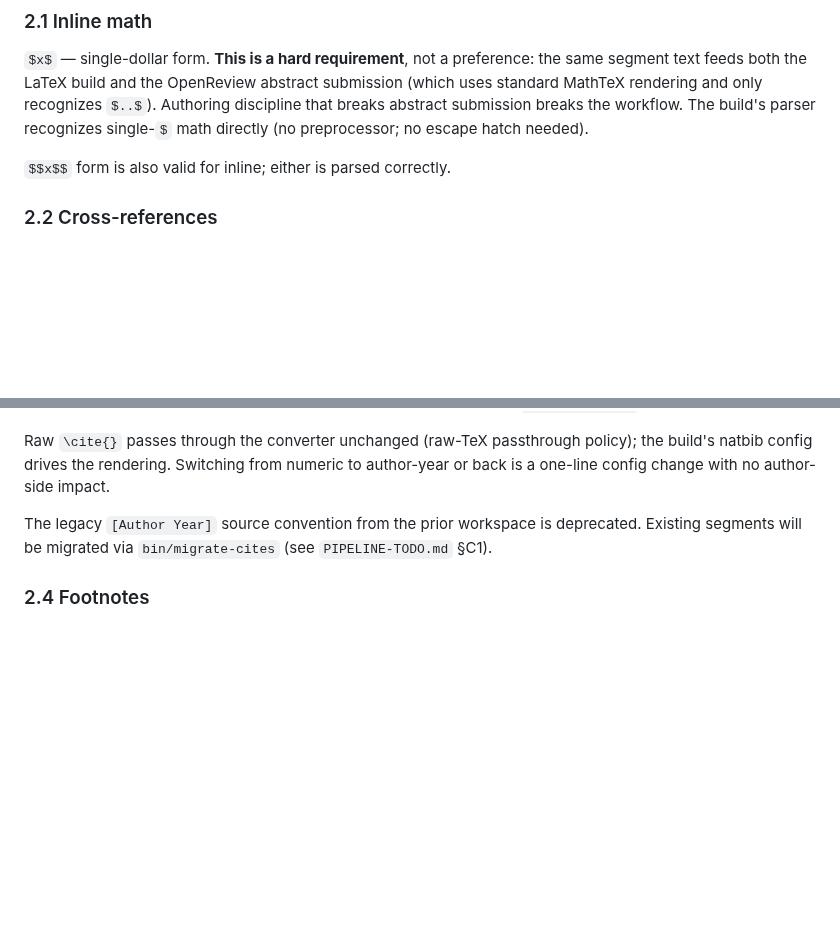
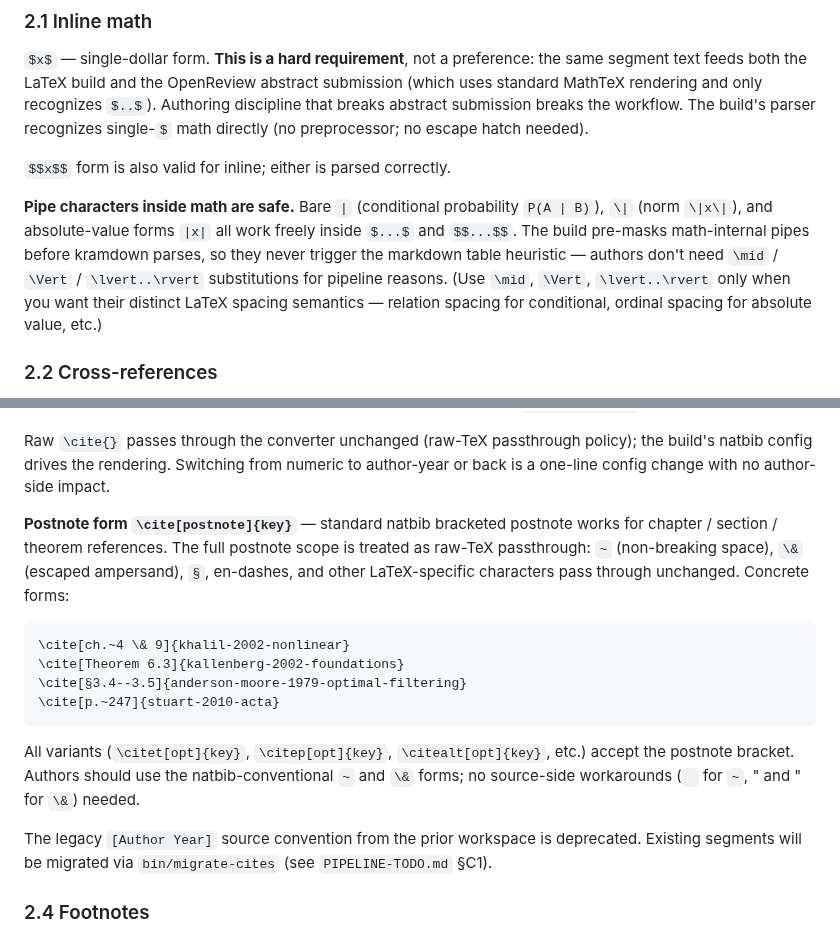
Before and after one commit to v2-io/neurips, a Markdown page: AUTHORING.md, 2 parts joined by grey strips. Rendered like a GitHub page; blank space fills up the shorter version.

Commit message:
AUTHORING: source-discipline notes for pipe-in-math + cite-postnote
Capture two source-discipline points authors should know:

§2.1 (Inline math) — bare | / \\| / |...| inside $...$ and $$...$$
work freely. The build pre-masks math-internal pipes before kramdown
parses, so they never trigger the markdown table heuristic. No need
for \\mid / \\Vert / \\lvert..\\rvert workarounds for pipeline reasons
(use them only when you want their distinct LaTeX spacing semantics).

§2.3 (Inline citations) — \\cite[postnote]{key} accepts standard
natbib bracketed postnotes including raw-LaTeX characters: ~ for
non-breaking space, \\& for escaped ampersand, §, en-dashes. Pre-mask/
post-restore (c9f7aad) preserves them through the converter. Concrete
canonical forms documented; no source-side workarounds needed.

Together with the §1.4 cols= note, §1.6 list-indent + blank-lines-
around-block-math, and §2.8 math-operators-in-prose, AUTHORING now
captures every source-discipline item that surfaced in this morning's
revert cycle.

Co-Authored-By: Claude Opus 4.7 (1M context) <noreply@anthropic.com>

````diff
--- a/AUTHORING.md
+++ b/AUTHORING.md
@@ -191,6 +191,8 @@ The OUT.*.md manifest's `Type` column drives the `\appendix` directive — the b
 
 `$$x$$` form is also valid for inline; either is parsed correctly.
 
+**Pipe characters inside math are safe.** Bare `|` (conditional probability `P(A | B)`), `\|` (norm `\|x\|`), and absolute-value forms `|x|` all work freely inside `$...$` and `$$...$$`. The build pre-masks math-internal pipes before kramdown parses, so they never trigger the markdown table heuristic — authors don't need `\mid` / `\Vert` / `\lvert..\rvert` substitutions for pipeline reasons. (Use `\mid`, `\Vert`, `\lvert..\rvert` only when you want their distinct LaTeX spacing semantics — relation spacing for conditional, ordinal spacing for absolute value, etc.)
+
 ### 2.2 Cross-references
 
 `[[#^anchor]]` (Obsidian native). Renders as `\Cref{anchor}` for typed references (cleveref auto-types the noun: "Theorem N", "Lemma N", "Section N", "Table N", "Figure N"). Anchors prefixed `eq-` route to `\eqref{anchor}` instead, producing the conventional parenthesized form `(N)` that math-paper readers expect for equation references. Reserve the `eq-` prefix for equation anchors only.
@@ -222,6 +224,17 @@ Rendered (bracketed-superscript per `REFS-AND-CITATIONS.md`):
 `key` is the BibTeX entry key in the paper's `refs.bib`. Bib keys are canonical — no same-year ambiguity (the Hintikka-1991 problem disappears), no multi-author truncation question. Editor / IDE completion makes lookup ergonomic; the cognitive shape matches our other key-form anchors (`[[#^thm-main]]`).
 
 Raw `\cite{}` passes through the converter unchanged (raw-TeX passthrough policy); the build's natbib config drives the rendering. Switching from numeric to author-year or back is a one-line config change with no author-side impact.
+
+**Postnote form `\cite[postnote]{key}`** — standard natbib bracketed postnote works for chapter / section / theorem references. The full postnote scope is treated as raw-TeX passthrough: `~` (non-breaking space), `\&` (escaped ampersand), `§`, en-dashes, and other LaTeX-specific characters pass through unchanged. Concrete forms:
+
+```
+\cite[ch.~4 \& 9]{khalil-2002-nonlinear}
+\cite[Theorem 6.3]{kallenberg-2002-foundations}
+\cite[§3.4--3.5]{anderson-moore-1979-optimal-filtering}
+\cite[p.~247]{stuart-2010-acta}
+```
+
+All variants (`\citet[opt]{key}`, `\citep[opt]{key}`, `\citealt[opt]{key}`, etc.) accept the postnote bracket. Authors should use the natbib-conventional `~` and `\&` forms; no source-side workarounds (` ` for `~`, " and " for `\&`) needed.
 
 The legacy `[Author Year]` source convention from the prior workspace is deprecated. Existing segments will be migrated via `bin/migrate-cites` (see `PIPELINE-TODO.md` §C1).
 
````
